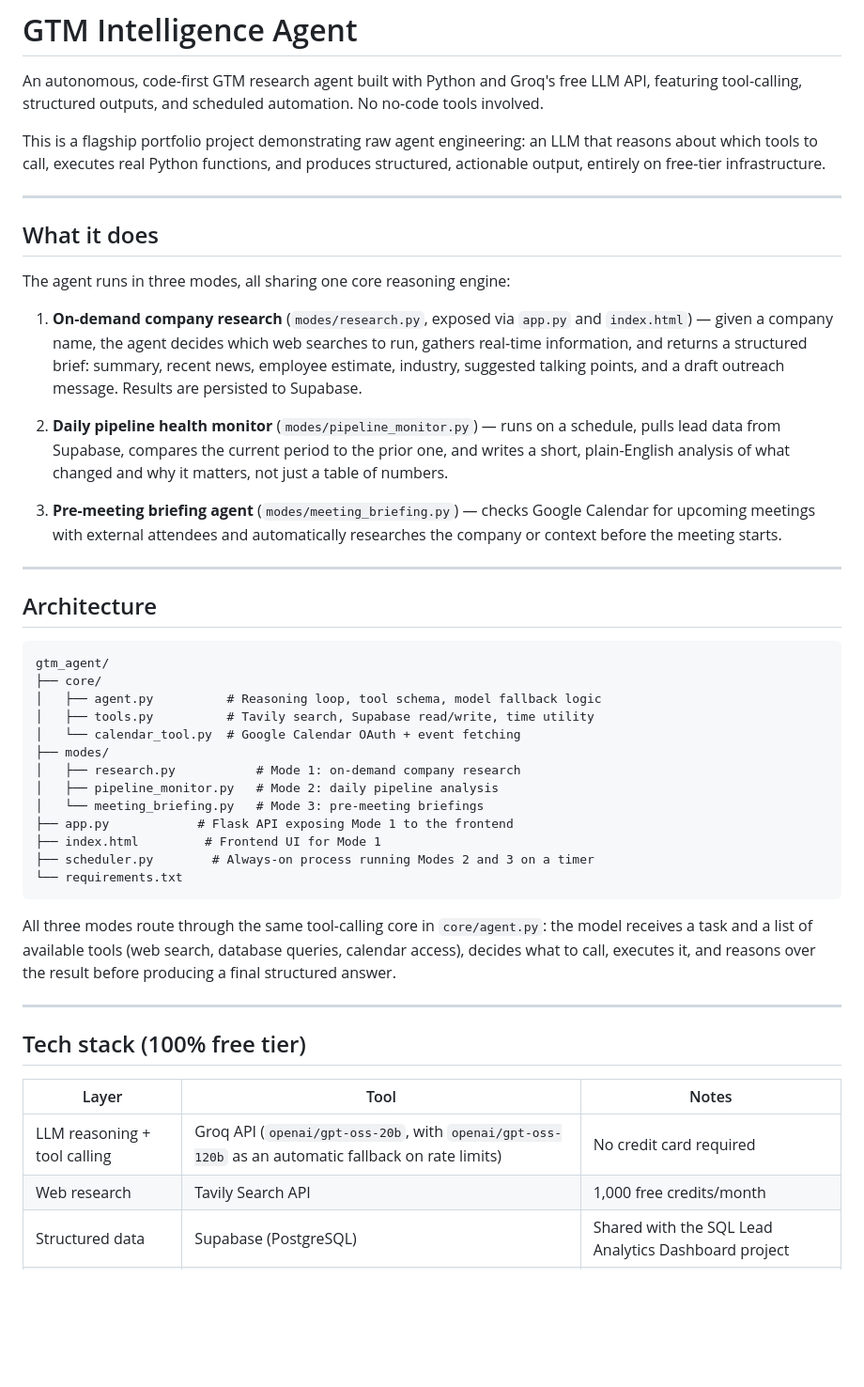
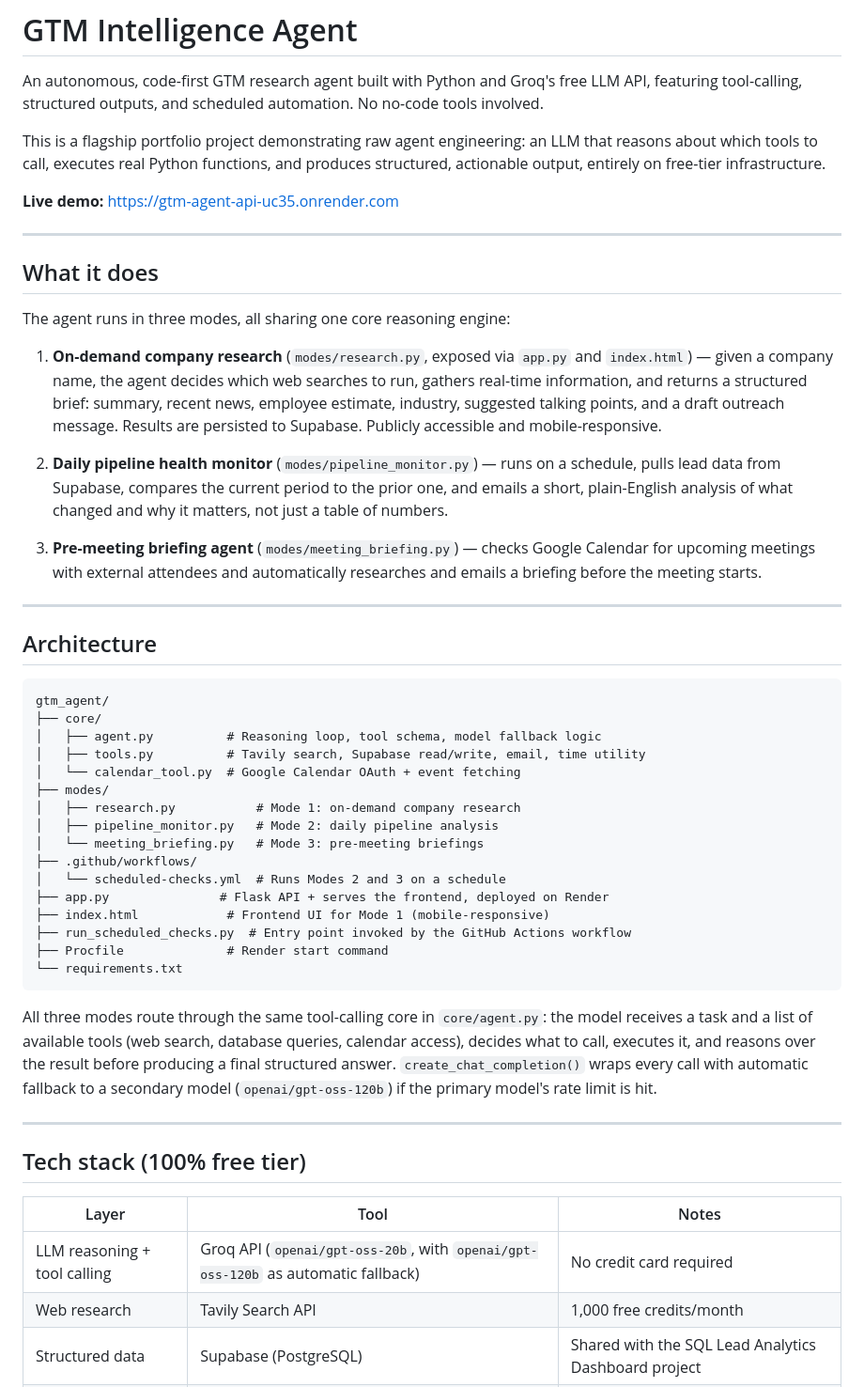
Before and after one commit to pfirone01-lab/gtm-intelligence-agent, a Markdown page: README.md, the part around one of its changes. Shown at 94% size. GitHub-like rendering; blank space fills up the shorter version.

Commit message:
Update README to reflect final architecture: Render hosting, scheduling workaround, email notifications

````diff
--- a/README.md
+++ b/README.md
@@ -3,6 +3,8 @@
 An autonomous, code-first GTM research agent built with Python and Groq's free LLM API, featuring tool-calling, structured outputs, and scheduled automation. No no-code tools involved.
 
 This is a flagship portfolio project demonstrating raw agent engineering: an LLM that reasons about which tools to call, executes real Python functions, and produces structured, actionable output, entirely on free-tier infrastructure.
+
+**Live demo:** https://gtm-agent-api-uc35.onrender.com
 
 ---
 
@@ -10,11 +12,11 @@ This is a flagship portfolio project demonstrating raw agent engineering: an LLM
 
 The agent runs in three modes, all sharing one core reasoning engine:
 
-1. **On-demand company research** (`modes/research.py`, exposed via `app.py` and `index.html`) — given a company name, the agent decides which web searches to run, gathers real-time information, and returns a structured brief: summary, recent news, employee estimate, industry, suggested talking points, and a draft outreach message. Results are persisted to Supabase.
+1. **On-demand company research** (`modes/research.py`, exposed via `app.py` and `index.html`) — given a company name, the agent decides which web searches to run, gathers real-time information, and returns a structured brief: summary, recent news, employee estimate, industry, suggested talking points, and a draft outreach message. Results are persisted to Supabase. Publicly accessible and mobile-responsive.
 
-2. **Daily pipeline health monitor** (`modes/pipeline_monitor.py`) — runs on a schedule, pulls lead data from Supabase, compares the current period to the prior one, and writes a short, plain-English analysis of what changed and why it matters, not just a table of numbers.
+2. **Daily pipeline health monitor** (`modes/pipeline_monitor.py`) — runs on a schedule, pulls lead data from Supabase, compares the current period to the prior one, and emails a short, plain-English analysis of what changed and why it matters, not just a table of numbers.
 
-3. **Pre-meeting briefing agent** (`modes/meeting_briefing.py`) — checks Google Calendar for upcoming meetings with external attendees and automatically researches the company or context before the meeting starts.
+3. **Pre-meeting briefing agent** (`modes/meeting_briefing.py`) — checks Google Calendar for upcoming meetings with external attendees and automatically researches and emails a briefing before the meeting starts.
 
 ---
 
@@ -24,19 +26,22 @@ The agent runs in three modes, all sharing one core reasoning engine:
 gtm_agent/
 ├── core/
 │   ├── agent.py          # Reasoning loop, tool schema, model fallback logic
-│   ├── tools.py          # Tavily search, Supabase read/write, time utility
+│   ├── tools.py          # Tavily search, Supabase read/write, email, time utility
 │   └── calendar_tool.py  # Google Calendar OAuth + event fetching
 ├── modes/
 │   ├── research.py           # Mode 1: on-demand company research
 │   ├── pipeline_monitor.py   # Mode 2: daily pipeline analysis
 │   └── meeting_briefing.py   # Mode 3: pre-meeting briefings
-├── app.py            # Flask API exposing Mode 1 to the frontend
-├── index.html         # Frontend UI for Mode 1
-├── scheduler.py        # Always-on process running Modes 2 and 3 on a timer
+├── .github/workflows/
+│   └── scheduled-checks.yml  # Runs Modes 2 and 3 on a schedule
+├── app.py               # Flask API + serves the frontend, deployed on Render
+├── index.html            # Frontend UI for Mode 1 (mobile-responsive)
+├── run_scheduled_checks.py  # Entry point invoked by the GitHub Actions workflow
+├── Procfile              # Render start command
 └── requirements.txt
 ```
 
-All three modes route through the same tool-calling core in `core/agent.py`: the model receives a task and a list of available tools (web search, database queries, calendar access), decides what to call, executes it, and reasons over the result before producing a final structured answer.
+All three modes route through the same tool-calling core in `core/agent.py`: the model receives a task and a list of available tools (web search, database queries, calendar access), decides what to call, executes it, and reasons over the result before producing a final structured answer. `create_chat_completion()` wraps every call with automatic fallback to a secondary model (`openai/gpt-oss-120b`) if the primary model's rate limit is hit.
 
 ---
 
@@ -44,7 +49,7 @@ All three modes route through the same tool-calling core in `core/agent.py`: the
 
 | Layer | Tool | Notes |
 |---|---|---|
-| LLM reasoning + tool calling | Groq API (`openai/gpt-oss-20b`, with `openai/gpt-oss-120b` as an automatic fallback on rate limits) | No credit card required |
+| LLM reasoning + tool calling | Groq API (`openai/gpt-oss-20b`, with `openai/gpt-oss-120b` as automatic fallback) | No credit card required |
 | Web research | Tavily Search API | 1,000 free credits/month |
 | Structured data | Supabase (PostgreSQL) | Shared with the SQL Lead Analytics Dashboard project |
 | Calendar access | Google Calendar API | Free for personal use |
````
Also changed, not shown: other parts of README.md (+21 -8 lines).
